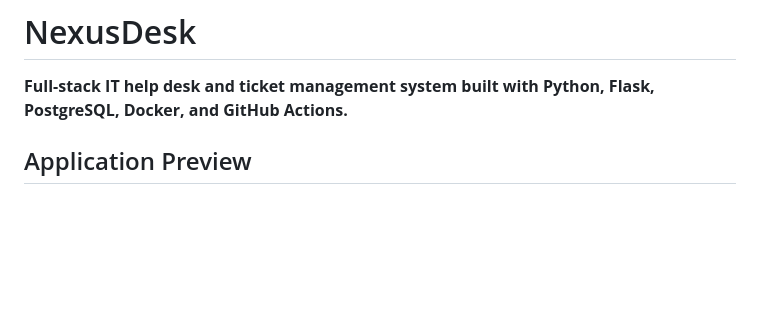
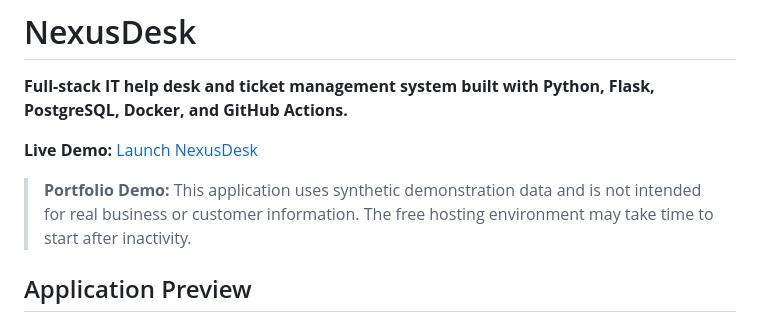
Before and after one commit to Chrisramos2101/nexusdesk-helpdesk, a Markdown page: README.md, the part around the change. Rendered like a GitHub page; blank space fills up the shorter version.

Commit message:
docs: restore verified NexusDesk live demo link

```diff
--- a/README.md
+++ b/README.md
@@ -1,6 +1,10 @@
 # NexusDesk
 
 **Full-stack IT help desk and ticket management system built with Python, Flask, PostgreSQL, Docker, and GitHub Actions.**
+
+**Live Demo:** [Launch NexusDesk](https://nexusdesk-helpdesk.onrender.com)
+
+> **Portfolio Demo:** This application uses synthetic demonstration data and is not intended for real business or customer information. The free hosting environment may take time to start after inactivity.
 
 ## Application Preview
 
```
